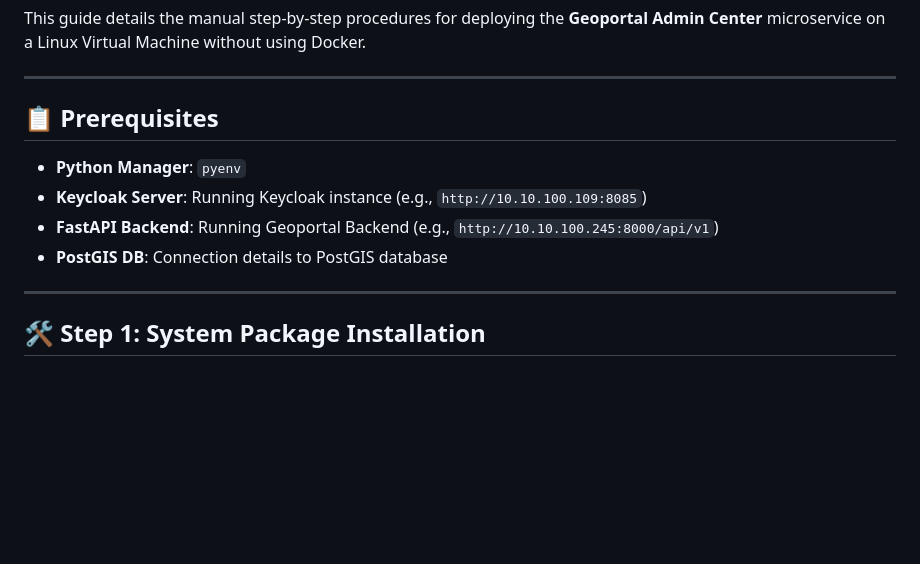
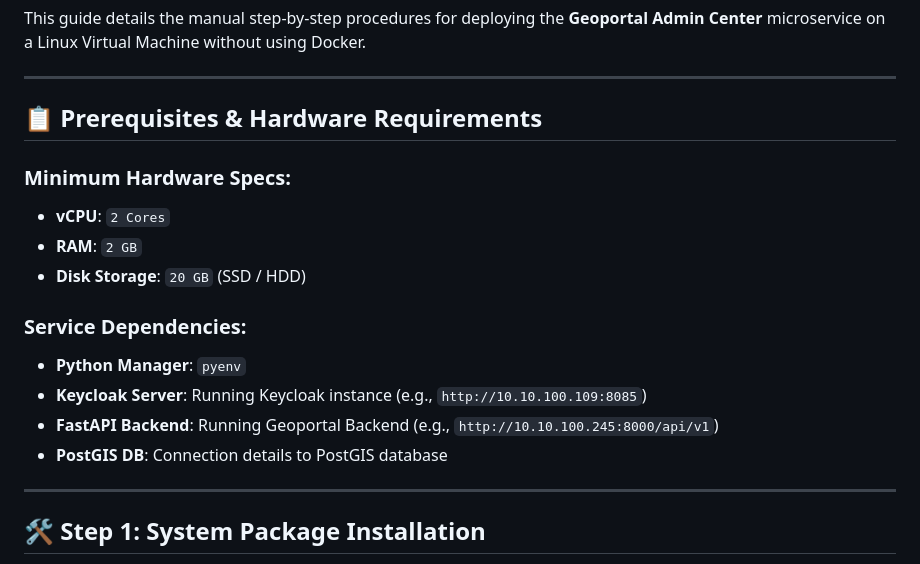
Before and after one commit to laar19/geoportal_admin, a Markdown page: README_MANUAL_DEPLOYMENT.md, the part around the change. Drawn GitHub-style; blank space fills up the shorter version.

Commit message:
docs: add minimum hardware specifications (vCPU, RAM, HDD) to manual deployment guides

```diff
--- a/README_MANUAL_DEPLOYMENT.md
+++ b/README_MANUAL_DEPLOYMENT.md
@@ -4,12 +4,19 @@ This guide details the manual step-by-step procedures for deploying the **Geopor
 
 ---
 
-## 📋 Prerequisites
+## 📋 Prerequisites & Hardware Requirements
 
+### Minimum Hardware Specs:
+- **vCPU**: `2 Cores`
+- **RAM**: `2 GB`
+- **Disk Storage**: `20 GB` (SSD / HDD)
+
+### Service Dependencies:
 - **Python Manager**: `pyenv`
 - **Keycloak Server**: Running Keycloak instance (e.g., `http://10.10.100.109:8085`)
 - **FastAPI Backend**: Running Geoportal Backend (e.g., `http://10.10.100.245:8000/api/v1`)
 - **PostGIS DB**: Connection details to PostGIS database
+
 
 
 ---
```
